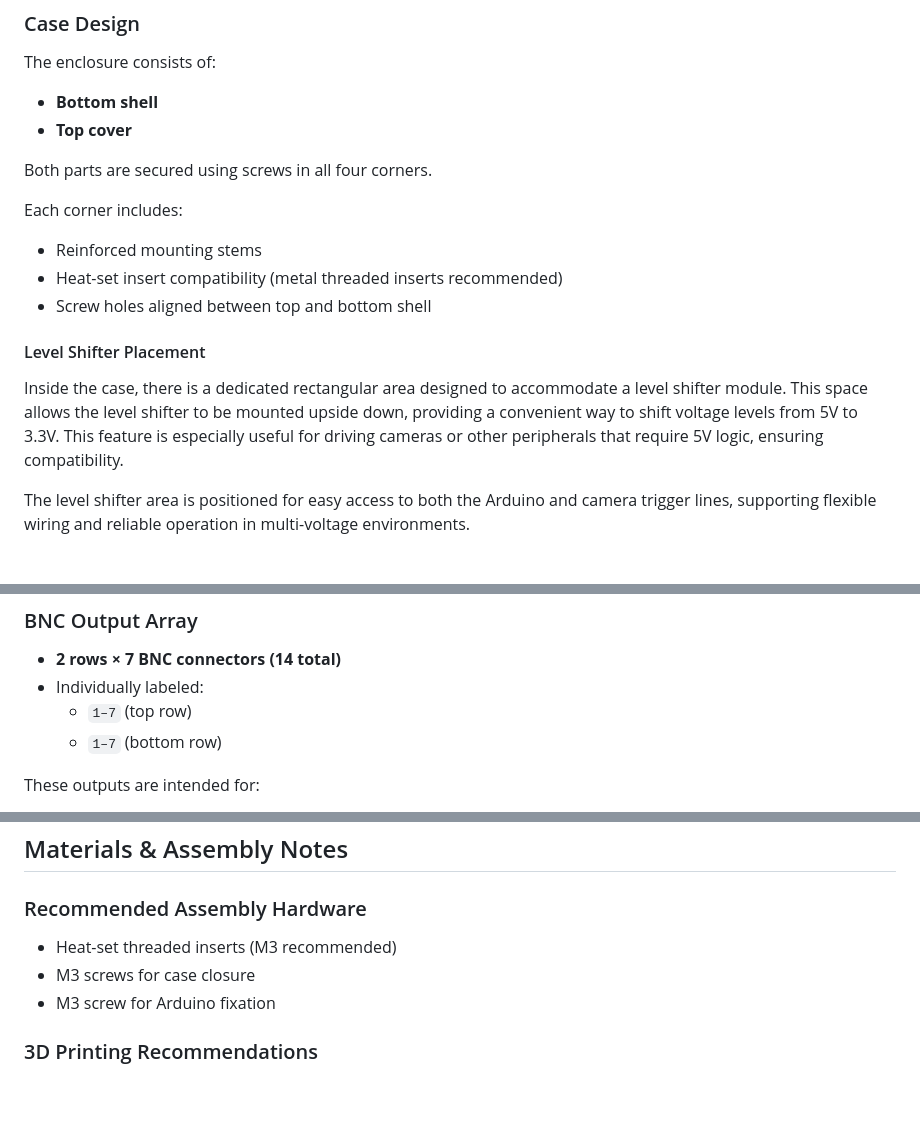
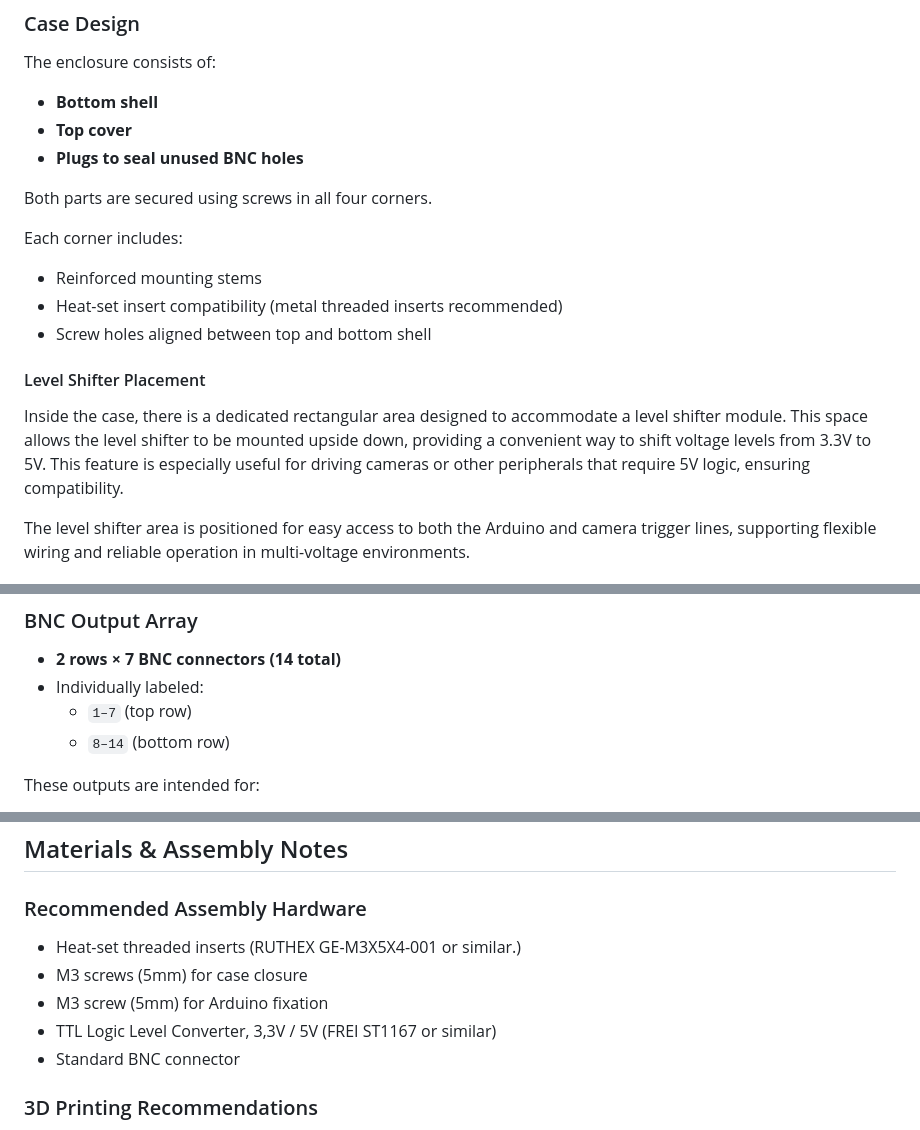
Before and after one commit to PSJacoby/LUMETRIC, a Markdown page: hardware/README.md, 3 parts joined by grey strips. Drawn GitHub-style; blank space fills up the shorter version.

Commit message:
Fix level shifter voltage and update assembly notes
Corrected voltage levels for level shifter and updated BNC connector labels and assembly hardware recommendations.

```diff
--- a/hardware/README.md
+++ b/hardware/README.md
@@ -30,6 +30,7 @@ The design is optimized for:
 The enclosure consists of:
 - **Bottom shell**
 - **Top cover**
+- **Plugs to seal unused BNC holes**
 
 Both parts are secured using screws in all four corners.
 
@@ -41,7 +42,7 @@ Each corner includes:
 
 #### Level Shifter Placement
 
-Inside the case, there is a dedicated rectangular area designed to accommodate a level shifter module. This space allows the level shifter to be mounted upside down, providing a convenient way to shift voltage levels from 5V to 3.3V. This feature is especially useful for driving cameras or other peripherals that require 5V logic, ensuring compatibility.
+Inside the case, there is a dedicated rectangular area designed to accommodate a level shifter module. This space allows the level shifter to be mounted upside down, providing a convenient way to shift voltage levels from 3.3V to 5V. This feature is especially useful for driving cameras or other peripherals that require 5V logic, ensuring compatibility.
 
 The level shifter area is positioned for easy access to both the Arduino and camera trigger lines, supporting flexible wiring and reliable operation in multi-voltage environments.
 
@@ -66,7 +67,7 @@ The front side of the enclosure contains:
 - **2 rows × 7 BNC connectors (14 total)**
 - Individually labeled:
   - `1–7` (top row)
-  - `1–7` (bottom row)
+  - `8–14` (bottom row)
 
 These outputs are intended for:
 - laser / light source control
@@ -102,9 +103,11 @@ This signal is:
 ## Materials & Assembly Notes
 
 ### Recommended Assembly Hardware
-- Heat-set threaded inserts (M3 recommended)
-- M3 screws for case closure
-- M3 screw for Arduino fixation
+- Heat-set threaded inserts (RUTHEX GE-M3X5X4-001 or similar.)
+- M3 screws (5mm) for case closure
+- M3 screw (5mm) for Arduino fixation
+- TTL Logic Level Converter, 3,3V / 5V (FREI ST1167 or similar)
+- Standard BNC connector
 
 ### 3D Printing Recommendations
 - Material: PETG or PLA+
```
